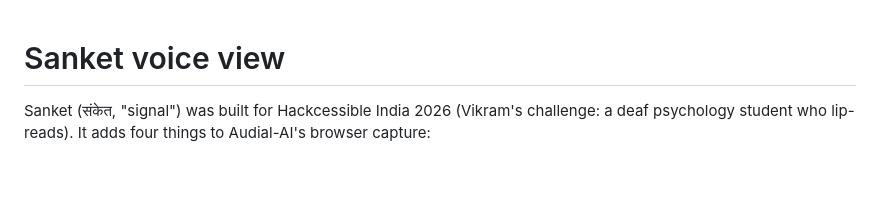
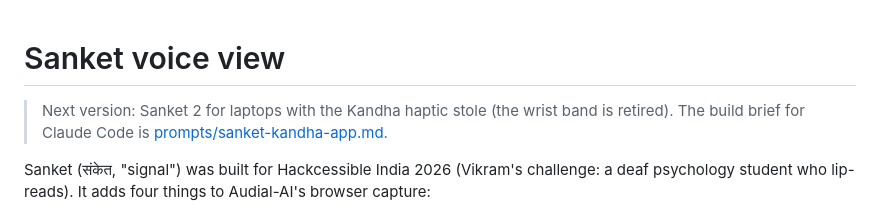
Before and after one commit to Vedant-Sood/Audial-AI, a Markdown page: docs/sanket.md, the part around the change. GitHub-like rendering; blank space fills up the shorter version.

```diff
--- a/docs/sanket.md
+++ b/docs/sanket.md
@@ -1,4 +1,7 @@
 # Sanket voice view
+
+> Next version: Sanket 2 for laptops with the Kandha haptic stole (the wrist band is retired).
+> The build brief for Claude Code is [prompts/sanket-kandha-app.md](prompts/sanket-kandha-app.md).
 
 Sanket (संकेत, "signal") was built for Hackcessible India 2026 (Vikram's challenge: a deaf
 psychology student who lip-reads). It adds four things to Audial-AI's browser capture:
```
Also changed, not shown: docs/prompts/sanket-kandha-app.md (added, +447 -0 lines).
